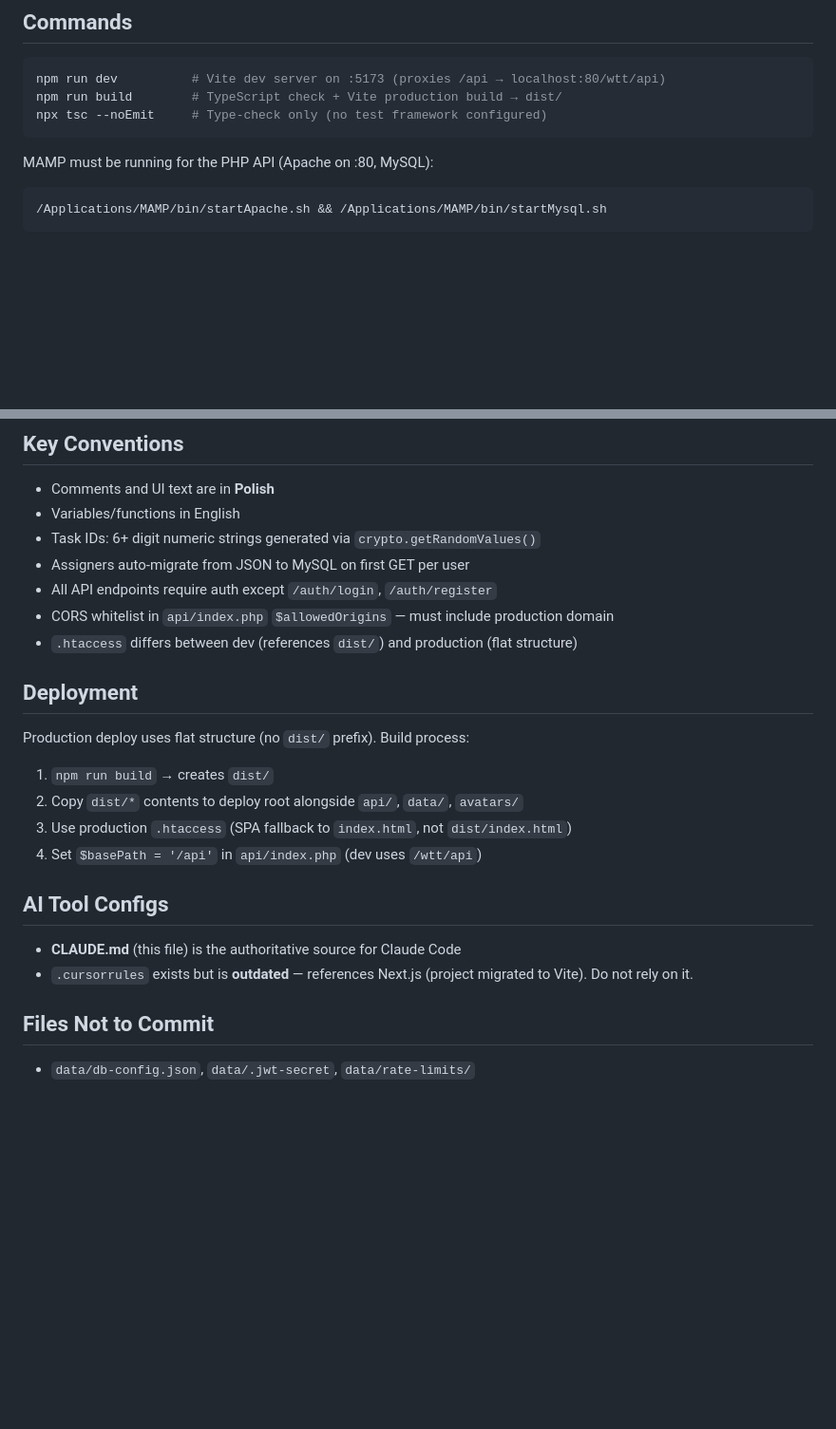
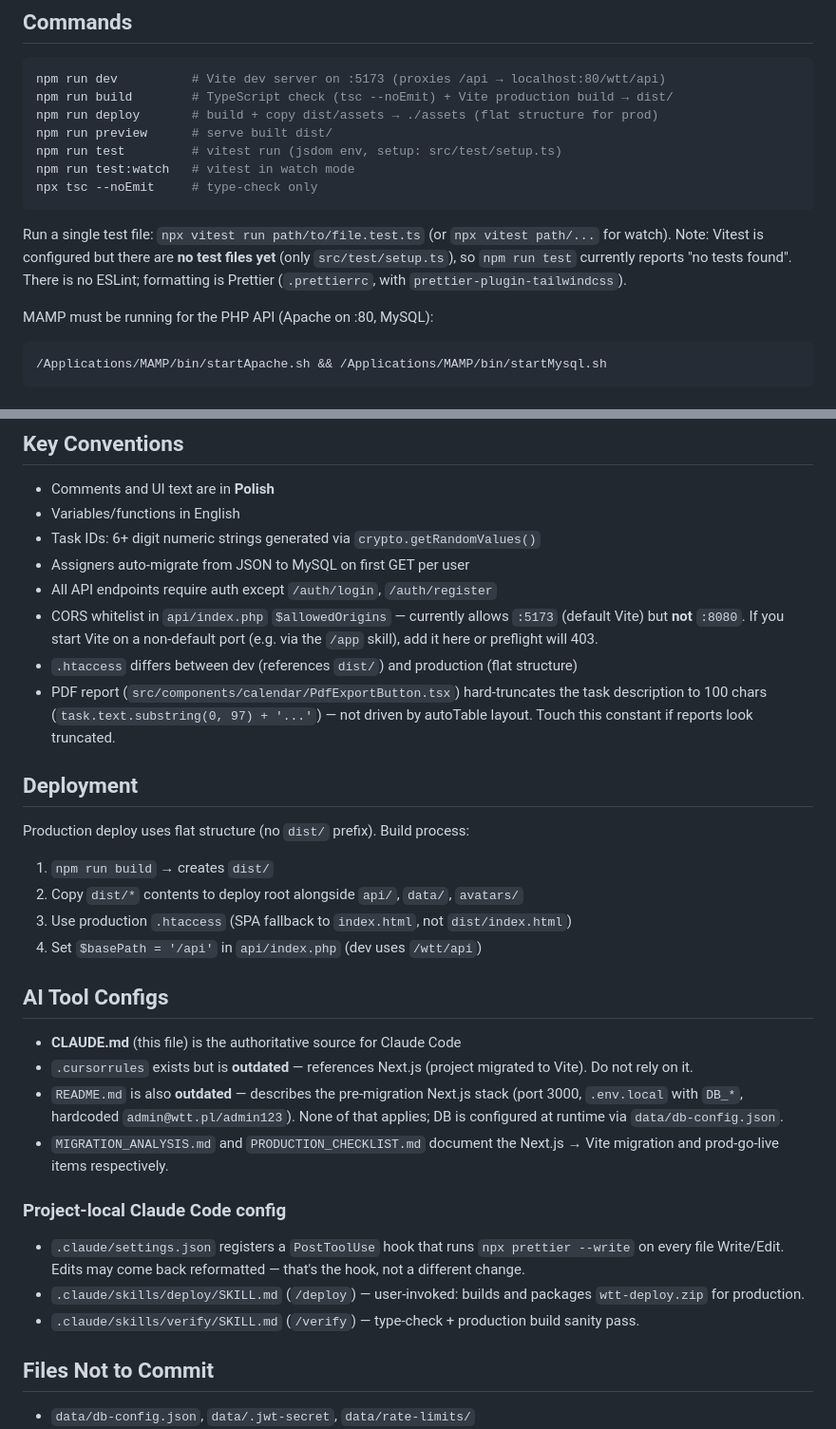
Before and after one commit to afisza/wtt, a Markdown page: CLAUDE.md, 2 parts joined by grey strips. Shown at 95% size. Drawn GitHub-style; blank space fills up the shorter version.

Commit message:
docs: update CLAUDE.md with verified architecture details
- fix PDF truncation limit (100 chars, not 40)
- note missing test files and Prettier-only formatting
- document explicit API route map, firebase/php-jwt dependency,
  storage-mode switch and database/ SQL files

Co-Authored-By: Claude Opus 5.5 <noreply@anthropic.com>

````diff
--- a/CLAUDE.md
+++ b/CLAUDE.md
@@ -10,11 +10,18 @@ This file provides guidance to Claude Code (claude.ai/code) when working with co
 
 ```bash
 npm run dev          # Vite dev server on :5173 (proxies /api → localhost:80/wtt/api)
-npm run build        # TypeScript check + Vite production build → dist/
-npx tsc --noEmit     # Type-check only (no test framework configured)
+npm run build        # TypeScript check (tsc --noEmit) + Vite production build → dist/
+npm run deploy       # build + copy dist/assets → ./assets (flat structure for prod)
+npm run preview      # serve built dist/
+npm run test         # vitest run (jsdom env, setup: src/test/setup.ts)
+npm run test:watch   # vitest in watch mode
+npx tsc --noEmit     # type-check only
 ```
 
+Run a single test file: `npx vitest run path/to/file.test.ts` (or `npx vitest path/...` for watch). Note: Vitest is configured but there are **no test files yet** (only `src/test/setup.ts`), so `npm run test` currently reports "no tests found". There is no ESLint; formatting is Prettier (`.prettierrc`, with `prettier-plugin-tailwindcss`).
+
 MAMP must be running for the PHP API (Apache on :80, MySQL):
+
 ```bash
 /Applications/MAMP/bin/startApache.sh && /Applications/MAMP/bin/startMysql.sh
 ```
@@ -74,12 +81,14 @@ TaskList.onUpdate(tasks) → updateDayData(date, {tasks})
 - Task IDs: 6+ digit numeric strings generated via `crypto.getRandomValues()`
 - Assigners auto-migrate from JSON to MySQL on first GET per user
 - All API endpoints require auth except `/auth/login`, `/auth/register`
-- CORS whitelist in `api/index.php` `$allowedOrigins` — must include production domain
+- CORS whitelist in `api/index.php` `$allowedOrigins` — currently allows `:5173` (default Vite) but **not** `:8080`. If you start Vite on a non-default port (e.g. via the `/app` skill), add it here or preflight will 403.
 - `.htaccess` differs between dev (references `dist/`) and production (flat structure)
+- PDF report (`src/components/calendar/PdfExportButton.tsx`) hard-truncates the task description to 100 chars (`task.text.substring(0, 97) + '...'`) — not driven by autoTable layout. Touch this constant if reports look truncated.
 
 ## Deployment
 
 Production deploy uses flat structure (no `dist/` prefix). Build process:
+
 1. `npm run build` → creates `dist/`
 2. Copy `dist/*` contents to deploy root alongside `api/`, `data/`, `avatars/`
 3. Use production `.htaccess` (SPA fallback to `index.html`, not `dist/index.html`)
@@ -89,6 +98,14 @@ Production deploy uses flat structure (no `dist/` prefix). Build process:
 
 - **CLAUDE.md** (this file) is the authoritative source for Claude Code
 - `.cursorrules` exists but is **outdated** — references Next.js (project migrated to Vite). Do not rely on it.
+- `README.md` is also **outdated** — describes the pre-migration Next.js stack (port 3000, `.env.local` with `DB_*`, hardcoded `admin@wtt.pl/admin123`). None of that applies; DB is configured at runtime via `data/db-config.json`.
+- `MIGRATION_ANALYSIS.md` and `PRODUCTION_CHECKLIST.md` document the Next.js → Vite migration and prod-go-live items respectively.
+
+### Project-local Claude Code config
+
+- `.claude/settings.json` registers a `PostToolUse` hook that runs `npx prettier --write` on every file Write/Edit. Edits may come back reformatted — that's the hook, not a different change.
+- `.claude/skills/deploy/SKILL.md` (`/deploy`) — user-invoked: builds and packages `wtt-deploy.zip` for production.
+- `.claude/skills/verify/SKILL.md` (`/verify`) — type-check + production build sanity pass.
 
 ## Files Not to Commit
 
````
Also changed, not shown: other parts of CLAUDE.md (+4 -4 lines).
